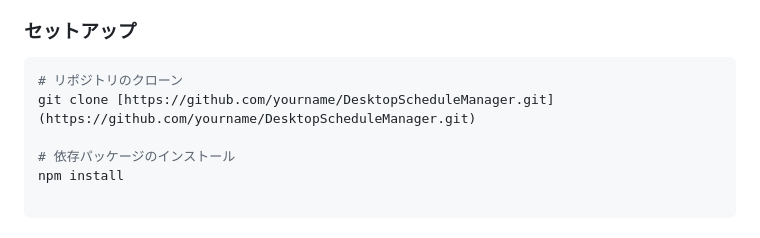
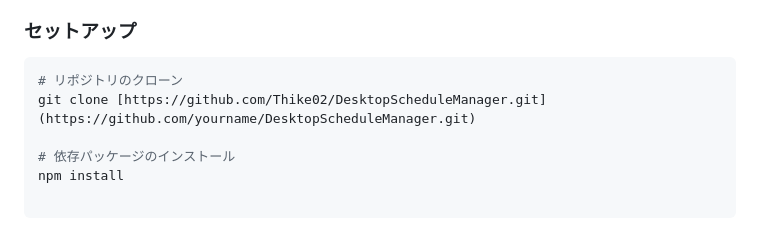
Before and after one commit to Thike02/DesktopScheduleManager, a Markdown page: README.md, the part around the change. Drawn GitHub-style.

````diff
--- a/README.md
+++ b/README.md
@@ -72,7 +72,7 @@ Notionのデータベースと連携し、日々の予定を管理・通知し
 
 ```bash
 # リポジトリのクローン
-git clone [https://github.com/yourname/DesktopScheduleManager.git](https://github.com/yourname/DesktopScheduleManager.git)
+git clone [https://github.com/Thike02/DesktopScheduleManager.git](https://github.com/yourname/DesktopScheduleManager.git)
 
 # 依存パッケージのインストール
 npm install
````
